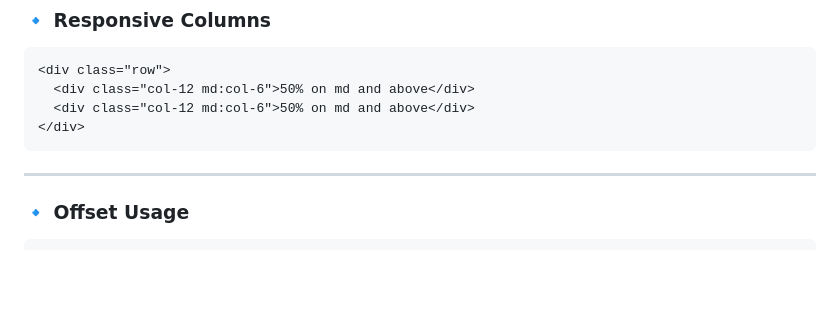
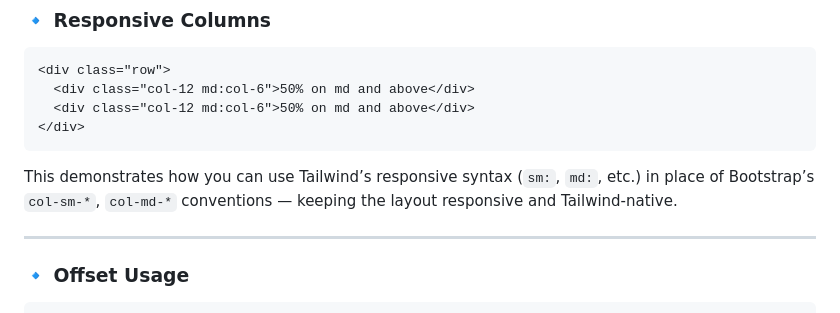
Before and after one commit to bawerbozdag/tw-bootstrap-grid, a Markdown page: README.md, the part around the change. GitHub-like rendering; blank space fills up the shorter version.

Commit message:
docs: add example usage of Tailwind's responsive syntax in README

````diff
--- a/README.md
+++ b/README.md
@@ -103,6 +103,8 @@ You can override the default container breakpoints by defining custom CSS variab
 </div>
 ```
 
+This demonstrates how you can use Tailwind’s responsive syntax (`sm:`, `md:`, etc.) in place of Bootstrap’s `col-sm-*`, `col-md-*` conventions — keeping the layout responsive and Tailwind-native.
+
 ---
 
 ### 🔹 Offset Usage
````
